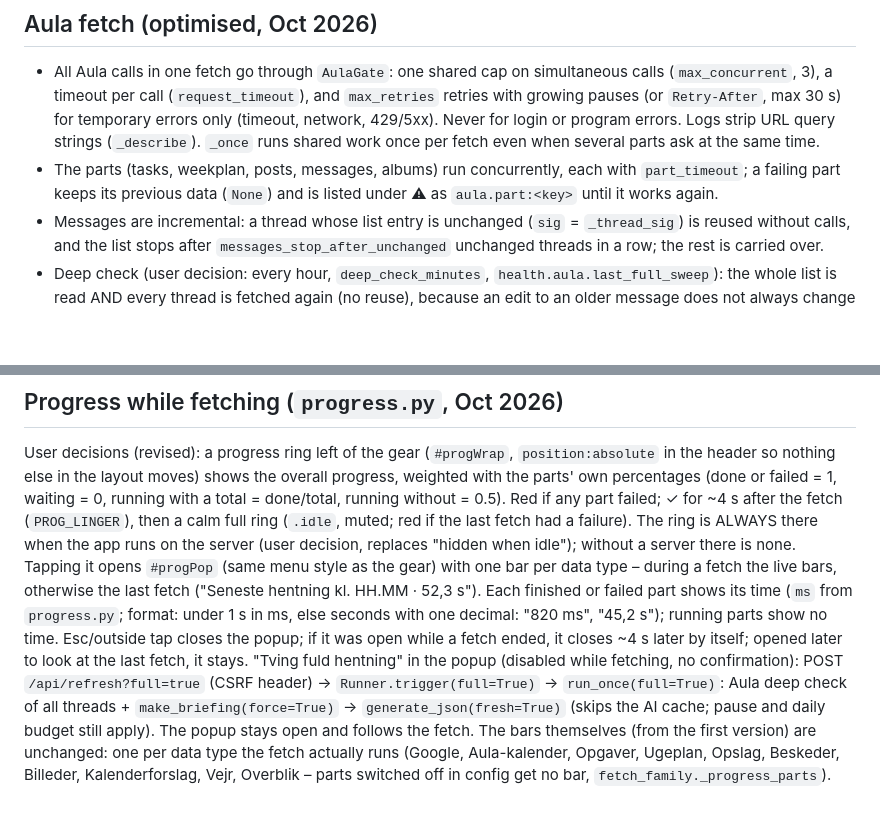
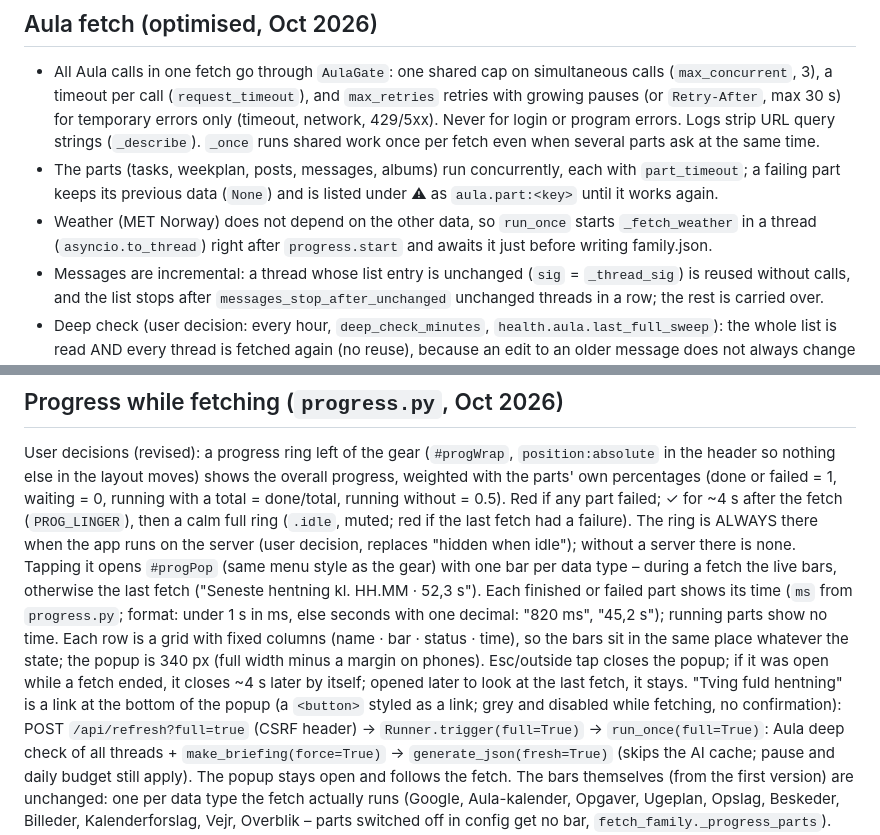
Before and after one commit to abager/family-planner, a Markdown page: CLAUDE.md, 2 parts joined by grey strips. Rendered like a GitHub page; blank space fills up the shorter version.

Commit message:
Dokumentation: faste kolonner, link, vejr sideløbende

```diff
--- a/CLAUDE.md
+++ b/CLAUDE.md
@@ -286,6 +286,8 @@ Planned restructuring (do in small steps, tests green after each):
   strings (`_describe`). `_once` runs shared work once per fetch even when several parts ask at the same time.
 - The parts (tasks, weekplan, posts, messages, albums) run concurrently, each with `part_timeout`; a failing part
   keeps its previous data (`None`) and is listed under ⚠ as `aula.part:<key>` until it works again.
+- Weather (MET Norway) does not depend on the other data, so `run_once` starts `_fetch_weather` in a thread
+  (`asyncio.to_thread`) right after `progress.start` and awaits it just before writing family.json.
 - Messages are incremental: a thread whose list entry is unchanged (`sig` = `_thread_sig`) is reused without calls,
   and the list stops after `messages_stop_after_unchanged` unchanged threads in a row; the rest is carried over.
 - Deep check (user decision: every hour, `deep_check_minutes`, `health.aula.last_full_sweep`): the whole list is read
@@ -314,9 +316,10 @@ The ring is ALWAYS there when the app runs on the server (user decision, replace
 server there is none. Tapping it opens `#progPop` (same menu style as the gear) with one bar per data type – during a
 fetch the live bars, otherwise the last fetch ("Seneste hentning kl. HH.MM · 52,3 s"). Each finished or failed part
 shows its time (`ms` from `progress.py`; format: under 1 s in ms, else seconds with one decimal: "820 ms", "45,2 s");
-running parts show no time. Esc/outside tap closes the popup; if it was open while a fetch ended, it closes ~4 s
-later by itself; opened later to look at the last fetch, it stays. "Tving fuld hentning" in the popup (disabled while
-fetching, no confirmation): POST `/api/refresh?full=true` (CSRF header) → `Runner.trigger(full=True)` →
+running parts show no time. Each row is a grid with fixed columns (name · bar · status · time), so the bars sit
+in the same place whatever the state; the popup is 340 px (full width minus a margin on phones). Esc/outside tap closes the popup; if it was open while a fetch ended, it closes ~4 s
+later by itself; opened later to look at the last fetch, it stays. "Tving fuld hentning" is a link at the bottom of
+the popup (a `<button>` styled as a link; grey and disabled while fetching, no confirmation): POST `/api/refresh?full=true` (CSRF header) → `Runner.trigger(full=True)` →
 `run_once(full=True)`: Aula deep check of all threads + `make_briefing(force=True)` → `generate_json(fresh=True)`
 (skips the AI cache; pause and daily budget still apply). The popup stays open and follows the fetch.
 The bars themselves (from the first version) are unchanged: one per data type the fetch actually
```
Also changed, not shown: CHANGELOG.md (+5 -0 lines).
